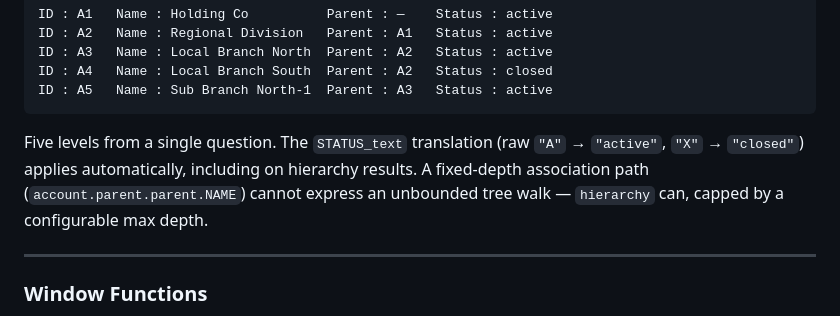
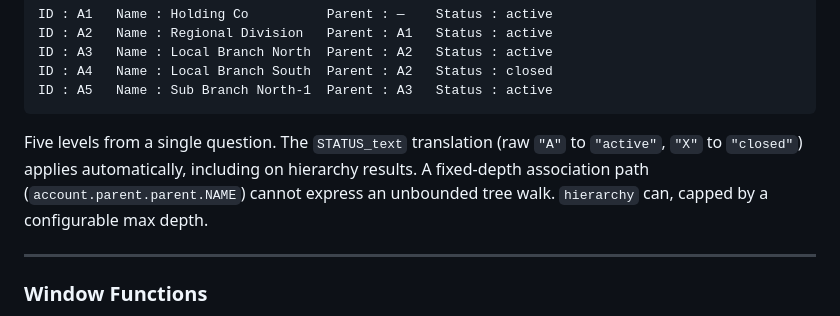
Before and after one commit to shahidla/cds-db-nlquery-mcp, a Markdown page: BLOG.md, the part around one of its changes. Drawn GitHub-style.

````diff
--- a/BLOG.md
+++ b/BLOG.md
@@ -517,7 +517,7 @@ ID : A4   Name : Local Branch South  Parent : A2   Status : closed
 ID : A5   Name : Sub Branch North-1  Parent : A3   Status : active
 ```
 
-Five levels from a single question. The `STATUS_text` translation (raw `"A"` → `"active"`, `"X"` → `"closed"`) applies automatically, including on hierarchy results. A fixed-depth association path (`account.parent.parent.NAME`) cannot express an unbounded tree walk — `hierarchy` can, capped by a configurable max depth.
+Five levels from a single question. The `STATUS_text` translation (raw `"A"` to `"active"`, `"X"` to `"closed"`) applies automatically, including on hierarchy results. A fixed-depth association path (`account.parent.parent.NAME`) cannot express an unbounded tree walk. `hierarchy` can, capped by a configurable max depth.
 
 ---
 
````
Also changed, not shown: other parts of BLOG.md (+77 -122 lines).
